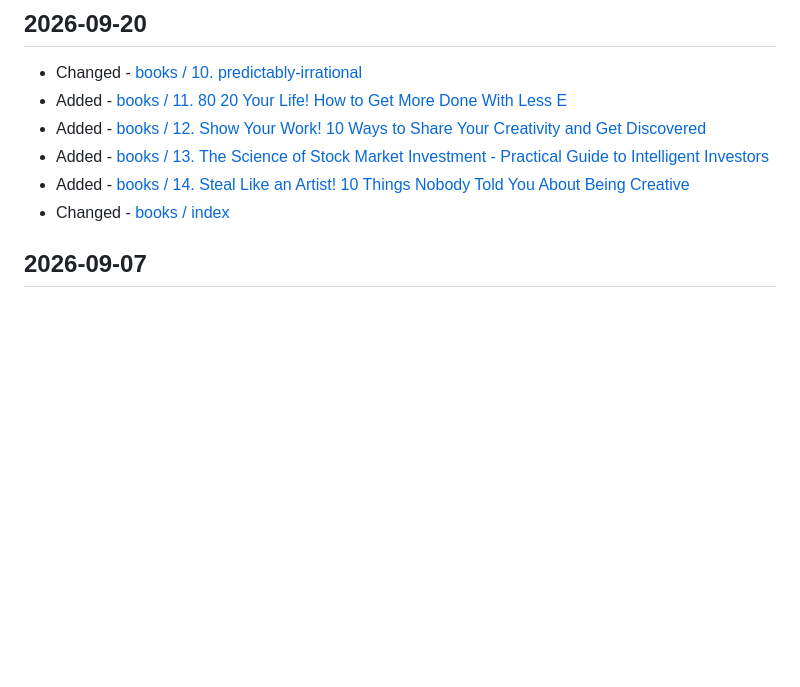
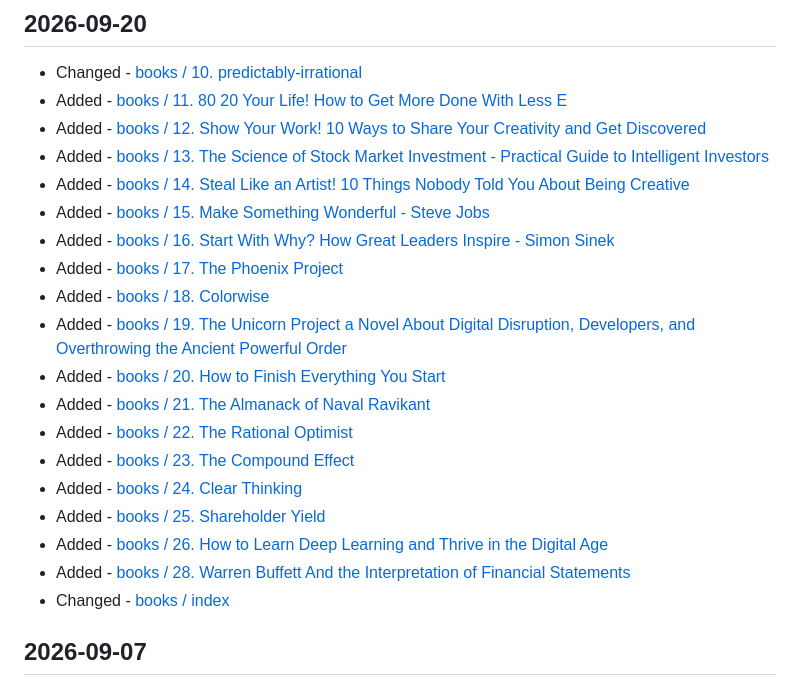
Before and after one commit to dheepakg/vault, a Markdown page: content/Changelog.md, the part around the change. GitHub-like rendering; blank space fills up the shorter version.

Commit message:
Update content changelog

```diff
--- a/content/Changelog.md
+++ b/content/Changelog.md
@@ -11,6 +11,19 @@ title: Changelog
 - Added - [books / 12. Show Your Work! 10 Ways to Share Your Creativity and Get Discovered](./books/12.%20Show%20Your%20Work%21%2010%20Ways%20to%20Share%20Your%20Creativity%20and%20Get%20Discovered.md)
 - Added - [books / 13. The Science of Stock Market Investment - Practical Guide to Intelligent Investors](./books/13.%20The%20Science%20of%20Stock%20Market%20Investment%20-%20Practical%20Guide%20to%20Intelligent%20Investors.md)
 - Added - [books / 14. Steal Like an Artist! 10 Things Nobody Told You About Being Creative](./books/14.%20Steal%20Like%20an%20Artist%21%2010%20Things%20Nobody%20Told%20You%20About%20Being%20Creative.md)
+- Added - [books / 15. Make Something Wonderful - Steve Jobs](./books/15.%20Make%20Something%20Wonderful%20-%20Steve%20Jobs.md)
+- Added - [books / 16. Start With Why? How Great Leaders Inspire - Simon Sinek](./books/16.%20Start%20With%20Why%3F%20How%20Great%20Leaders%20Inspire%20-%20Simon%20Sinek.md)
+- Added - [books / 17. The Phoenix Project](./books/17.%20The%20Phoenix%20Project.md)
+- Added - [books / 18. Colorwise](./books/18.%20Colorwise.md)
+- Added - [books / 19. The Unicorn Project  a Novel About Digital Disruption, Developers, and Overthrowing the Ancient Powerful Order](./books/19.%20The%20Unicorn%20Project_%20a%20Novel%20About%20Digital%20Disruption%2C%20Developers%2C%20and%20Overthrowing%20the%20Ancient%20Powerful%20Order.md)
+- Added - [books / 20. How to Finish Everything You Start](./books/20.%20How%20to%20Finish%20Everything%20You%20Start.md)
+- Added - [books / 21. The Almanack of Naval Ravikant](./books/21.%20The%20Almanack%20of%20Naval%20Ravikant.md)
+- Added - [books / 22. The Rational Optimist](./books/22.%20The%20Rational%20Optimist.md)
+- Added - [books / 23. The Compound Effect](./books/23.%20The%20Compound%20Effect.md)
+- Added - [books / 24. Clear Thinking](./books/24.%20Clear%20Thinking.md)
+- Added - [books / 25. Shareholder Yield](./books/25.%20Shareholder%20Yield.md)
+- Added - [books / 26. How to Learn Deep Learning and Thrive in the Digital Age](./books/26.%20How%20to%20Learn%20Deep%20Learning%20and%20Thrive%20in%20the%20Digital%20Age.md)
+- Added - [books / 28. Warren Buffett And the Interpretation of Financial Statements](./books/28.%20Warren%20Buffett%20And%20the%20Interpretation%20of%20Financial%20Statements.md)
 - Changed - [books / index](./books/index.md)
 
 ## 2026-09-07
```
